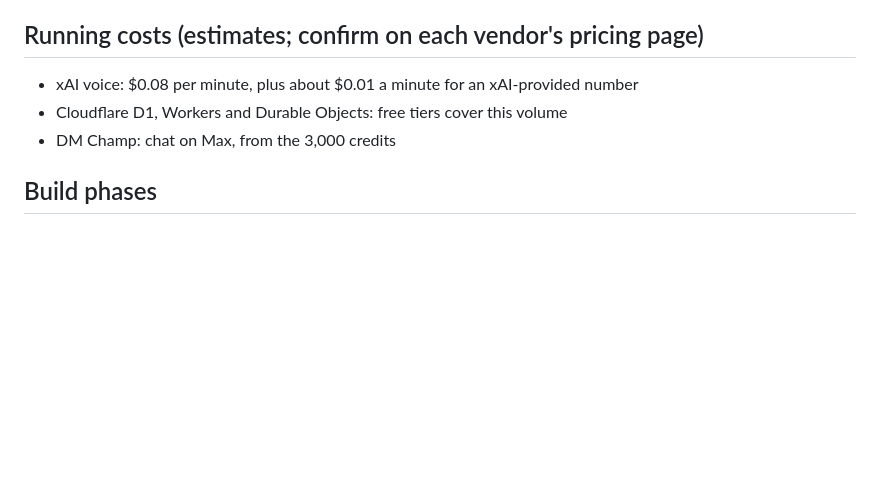
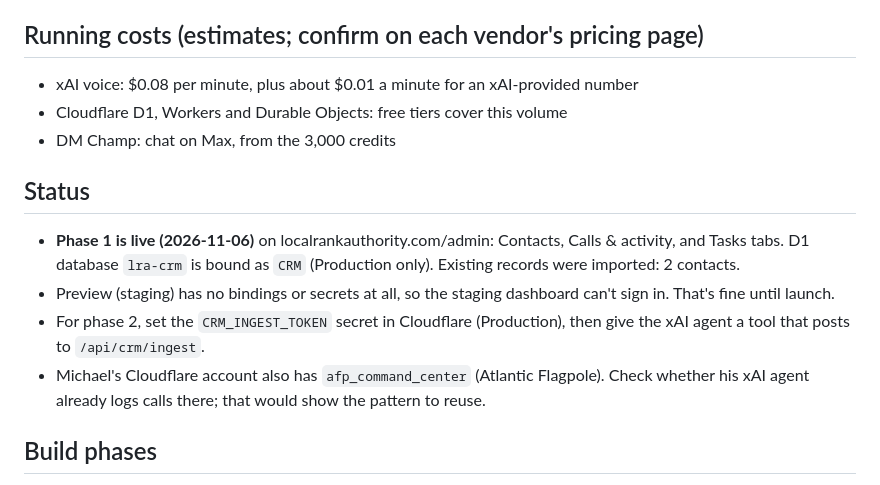
Before and after one commit to Atlantic-Ministries-Trust/localrankauthority, a Markdown page: design/crm-plan.md, the part around the change. Rendered like a GitHub page; blank space fills up the shorter version.

Commit message:
CRM plan: phase 1 live, next steps for phase 2
Co-Authored-By: Claude Opus 5.5 <noreply@anthropic.com>

```diff
--- a/design/crm-plan.md
+++ b/design/crm-plan.md
@@ -25,6 +25,12 @@ Goal: one CRM in the website's owner dashboard (`/admin`) that holds every lead
 - Cloudflare D1, Workers and Durable Objects: free tiers cover this volume
 - DM Champ: chat on Max, from the 3,000 credits
 
+## Status
+- **Phase 1 is live (2026-11-06)** on localrankauthority.com/admin: Contacts, Calls & activity, and Tasks tabs. D1 database `lra-crm` is bound as `CRM` (Production only). Existing records were imported: 2 contacts.
+- Preview (staging) has no bindings or secrets at all, so the staging dashboard can't sign in. That's fine until launch.
+- For phase 2, set the `CRM_INGEST_TOKEN` secret in Cloudflare (Production), then give the xAI agent a tool that posts to `/api/crm/ingest`.
+- Michael's Cloudflare account also has `afp_command_center` (Atlantic Flagpole). Check whether his xAI agent already logs calls there; that would show the pattern to reuse.
+
 ## Build phases
 1. **CRM foundation**: D1 schema, move the pipeline over, contacts, timeline and pipeline screens in `/admin`, website forms flowing in.
 2. **xAI calls**: a save-the-call tool for the xAI agent, the call log in the CRM, email alerts, and links to xAI recordings. The privacy policy mentions call recording if xAI records calls.
```
